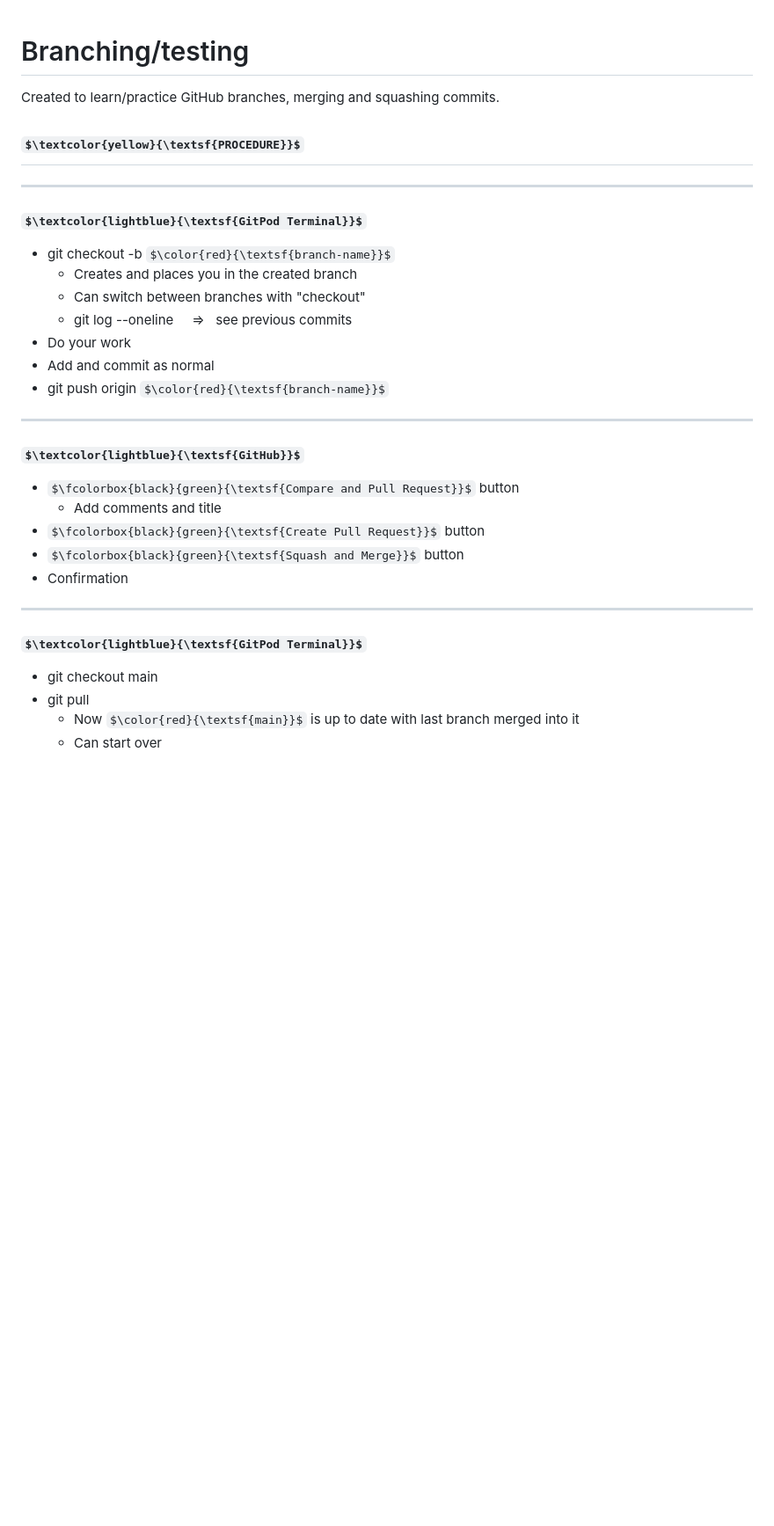
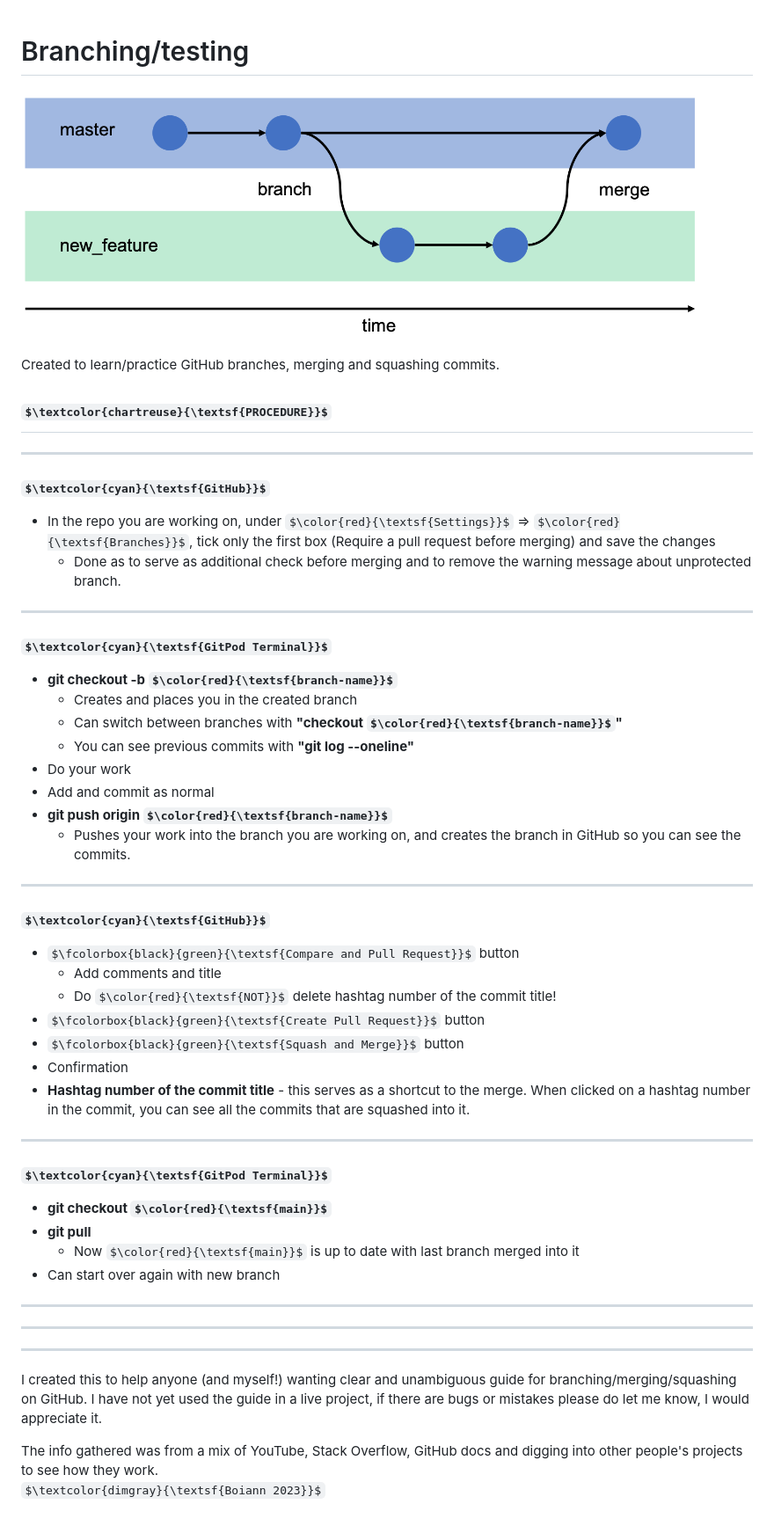
Before and after one commit to Boiann/branching-merging-squashing, a Markdown page: README.md, the part around the change. Shown: that part at 88% size. Rendered like a GitHub page; pictures changed too: img_asset/Screenshot 2023-04-12 113612.png (added); some formulas as TeX source; blank space fills up the shorter version.

Commit message:
Final branch (#99)
* Add further instructions

* Add settings instruction

* Change colors in README headers

* Add image to README

* Add credits and info, final commit

```diff
--- a/README.md
+++ b/README.md
@@ -1,30 +1,50 @@
 # Branching/testing
+
+![Branching](/img_asset/Screenshot%202023-04-12%20113612.png)
 
 Created to learn/practice GitHub branches, merging and squashing commits.
 
-## $\textcolor{yellow}{\textsf{PROCEDURE}}$
+## $\textcolor{chartreuse}{\textsf{PROCEDURE}}$
 <hr>
 
-### $\textcolor{lightblue}{\textsf{GitPod Terminal}}$
-* git checkout -b $\color{red}{\textsf{branch-name}}$
+### $\textcolor{cyan}{\textsf{GitHub}}$
+* In the repo you are working on, under $\color{red}{\textsf{Settings}}$
+ =>  $\color{red}{\textsf{Branches}}$, tick only the first box (Require a pull request before merging) and save the changes
+  * Done as to serve as additional check before merging and to remove the warning message about unprotected branch.
+<hr>
+
+### $\textcolor{cyan}{\textsf{GitPod Terminal}}$
+* **git checkout -b $\color{red}{\textsf{branch-name}}$**
   * Creates and places you in the created branch
-  * Can switch between branches with "checkout"
-  * git log --oneline  &nbsp; &nbsp; => &nbsp; see previous commits
+  * Can switch between branches with **"checkout $\color{red}{\textsf{branch-name}}$"**
+  * You can see previous commits with **"git log --oneline"**
 * Do your work
 * Add and commit as normal
-* git push origin $\color{red}{\textsf{branch-name}}$
+* **git push origin $\color{red}{\textsf{branch-name}}$**
+  * Pushes your work into the branch you are working on, and creates the branch in GitHub so you can see the commits.
 <hr>
 
-### $\textcolor{lightblue}{\textsf{GitHub}}$
+### $\textcolor{cyan}{\textsf{GitHub}}$
 * $\fcolorbox{black}{green}{\textsf{Compare and Pull Request}}$ button
   * Add comments and title
+  * Do $\color{red}{\textsf{NOT}}$ delete hashtag number of the commit title!
 * $\fcolorbox{black}{green}{\textsf{Create Pull Request}}$ button
 * $\fcolorbox{black}{green}{\textsf{Squash and Merge}}$ button
 * Confirmation
+* **Hashtag number of the commit title** - this serves as a shortcut to the merge. When clicked on a hashtag number in the commit, you can see all the commits that are squashed into it.
 <hr>
 
-### $\textcolor{lightblue}{\textsf{GitPod Terminal}}$
-* git checkout main
-* git pull
+### $\textcolor{cyan}{\textsf{GitPod Terminal}}$
+* **git checkout $\color{red}{\textsf{main}}$**
+* **git pull**
   * Now $\color{red}{\textsf{main}}$ is up to date with last branch merged into it
-  * Can start over
+* Can start over again with new branch
+<hr>
+<hr>
+<hr>
+
+I created this to help anyone (and myself!) wanting clear and unambiguous guide for branching/merging/squashing on GitHub.
+I have not yet used the guide in a live project, if there are bugs or mistakes please do let me know, I would appreciate it.
+
+The info gathered was from a mix of YouTube, Stack Overflow, GitHub docs and digging into other people's projects to see how they work.<br>
+$\textcolor{dimgray}{\textsf{Boiann 2023}}$
```
